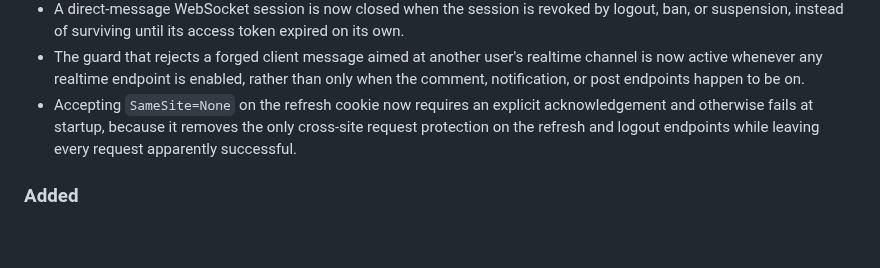
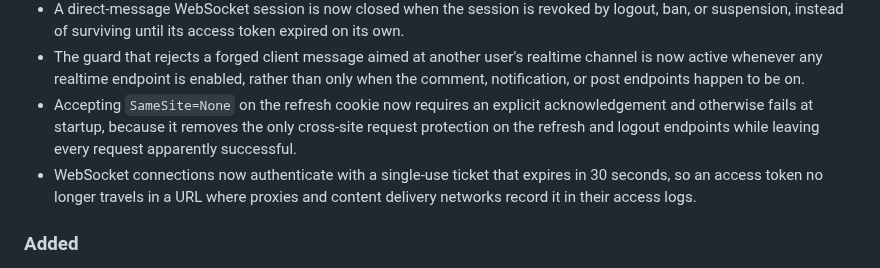
Before and after one commit to zentech-graduation/backend, a Markdown page: CHANGELOG.md, the part around the change. Rendered like a GitHub page; blank space fills up the shorter version.

Commit message:
docs(common): record websocket ticket change

```diff
--- a/CHANGELOG.md
+++ b/CHANGELOG.md
@@ -12,6 +12,7 @@ The format is based on [Keep a Changelog](https://keepachangelog.com/en/1.1.0/).
 - A direct-message WebSocket session is now closed when the session is revoked by logout, ban, or suspension, instead of surviving until its access token expired on its own.
 - The guard that rejects a forged client message aimed at another user's realtime channel is now active whenever any realtime endpoint is enabled, rather than only when the comment, notification, or post endpoints happen to be on.
 - Accepting `SameSite=None` on the refresh cookie now requires an explicit acknowledgement and otherwise fails at startup, because it removes the only cross-site request protection on the refresh and logout endpoints while leaving every request apparently successful.
+- WebSocket connections now authenticate with a single-use ticket that expires in 30 seconds, so an access token no longer travels in a URL where proxies and content delivery networks record it in their access logs.
 
 ### Added
 - Prometheus metrics are now exposed for scraping at `/actuator/prometheus`, which previously returned 404 despite the registry being present.
```
